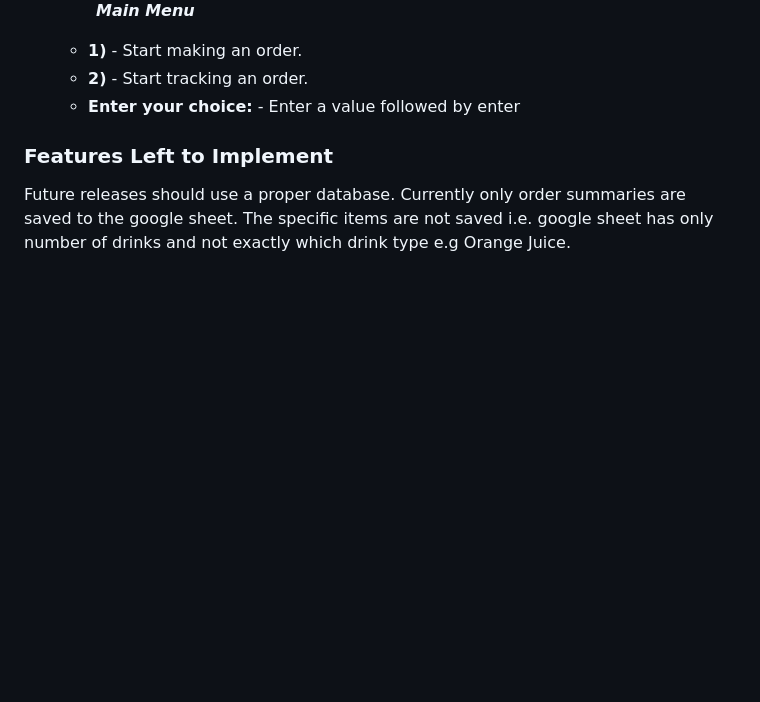
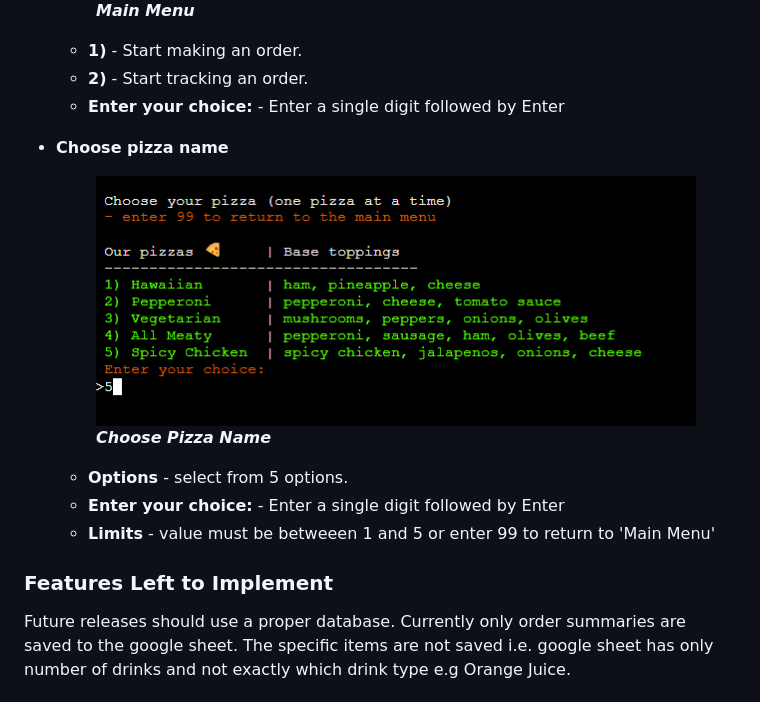
Before and after one commit to tumelo-maja/pizza_order_cli, a Markdown page: README.md, the part around the change. Rendered like a GitHub page; blank space fills up the shorter version.

Commit message:
Add choose pizza to features

```diff
--- a/README.md
+++ b/README.md
@@ -31,7 +31,19 @@ PizzaPalace is a command-line_interface (CLI) application for ordering pizza mea
 
   - **1)** - Start making an order.
   - **2)** - Start tracking an order.
-  - **Enter your choice:** - Enter a value followed by enter
+  - **Enter your choice:** - Enter a single digit followed by Enter
+
+- **Choose pizza name**
+  <figure>
+    <img src="docs/app-screenshots/app-order-choose-pizza-name.png" >
+    <br>
+    <figcaption><strong><em>Choose Pizza Name</em></strong></figcaption>
+  </figure>
+
+  - **Options** - select from 5 options.
+  - **Enter your choice:** - Enter a single digit followed by Enter
+  - **Limits** - value must be betweeen 1 and 5 or enter 99 to return to 'Main Menu'
+
 
 ### Features Left to Implement
 
```
